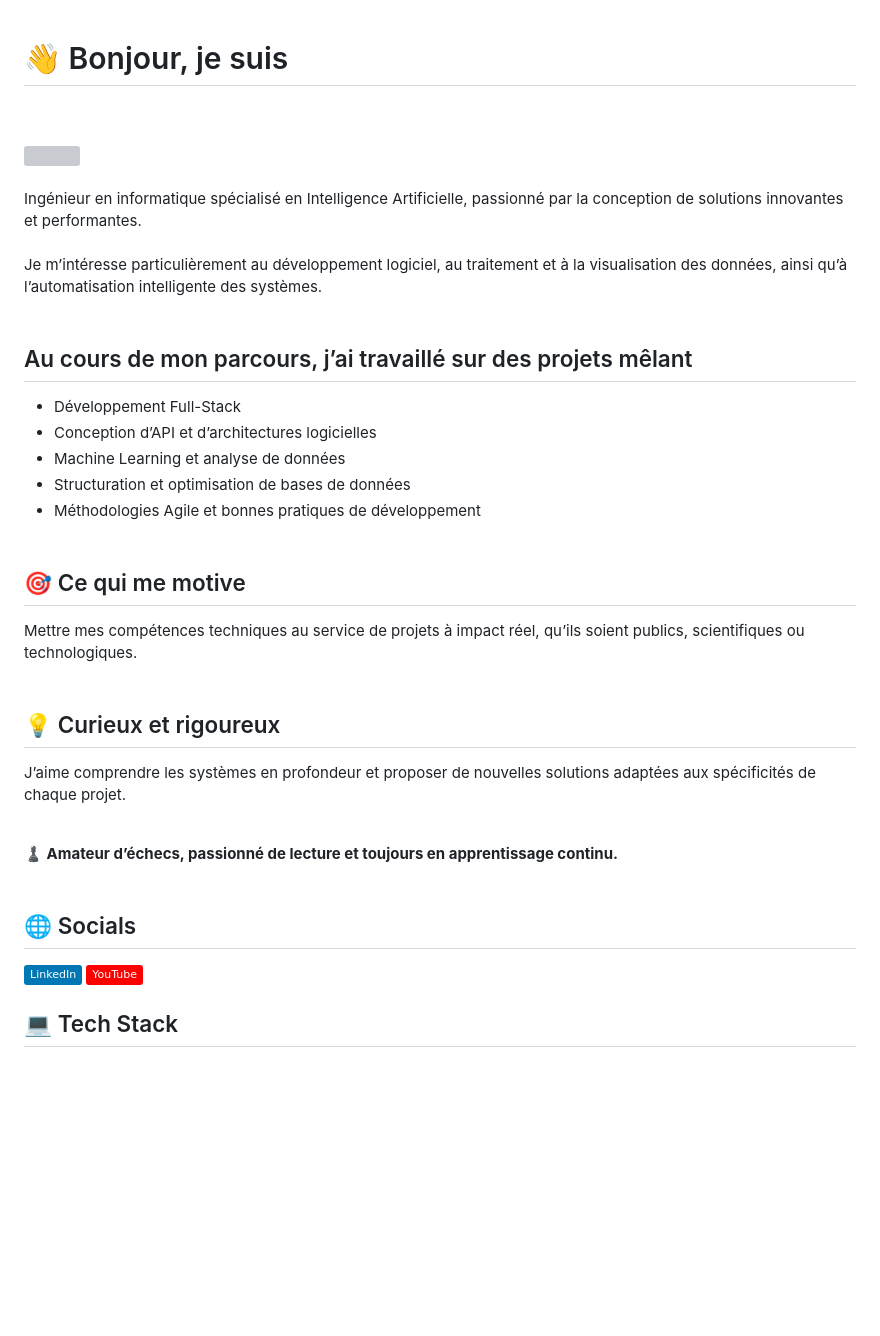
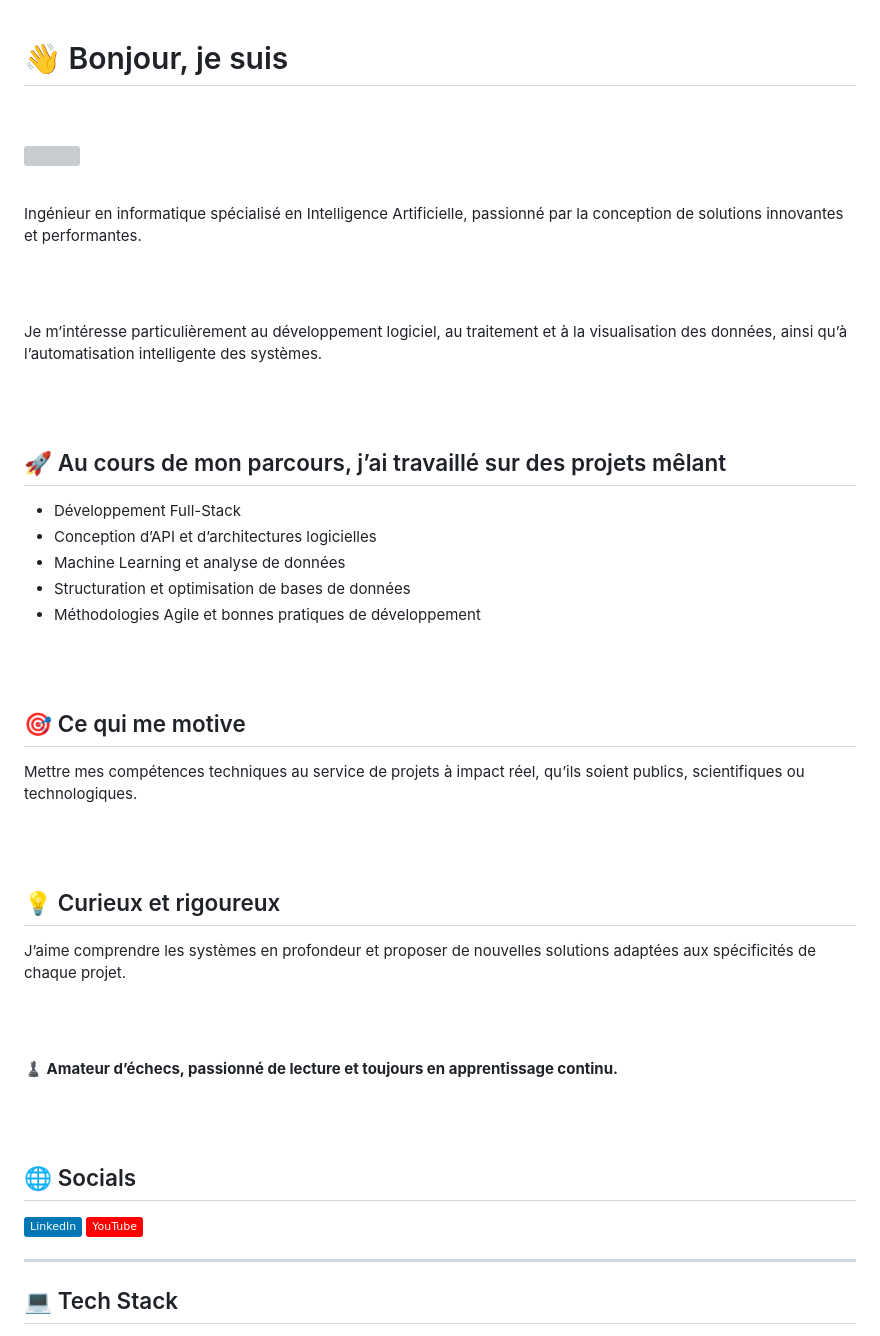
Before and after one commit to AlexAlkhatib/AlexAlkhatib, a Markdown page: README.md, the part around one of its changes. GitHub-like rendering; badges without logos; blank space fills up the shorter version; grey boxes are pictures that could not be loaded.

Commit message:
Update README with additional sections and content

```diff
--- a/README.md
+++ b/README.md
@@ -1,31 +1,47 @@
 # 👋 Bonjour, je suis
+
 <br><br>
 <img src="alex_alkhatib_animation.svg"/>
 <br><br>
+
 Ingénieur en informatique spécialisé en Intelligence Artificielle, passionné par la conception de solutions innovantes et performantes.
+
 <br><br>
-Je m’intéresse particulièrement au développement logiciel, au traitement et à la visualisation des données, ainsi qu’à l’automatisation intelligente des systèmes.<br><br>
 
-## Au cours de mon parcours, j’ai travaillé sur des projets mêlant
+Je m’intéresse particulièrement au développement logiciel, au traitement et à la visualisation des données, ainsi qu’à l’automatisation intelligente des systèmes.
+
+<br><br>
+
+## 🚀 Au cours de mon parcours, j’ai travaillé sur des projets mêlant
+
 * Développement Full-Stack
 * Conception d’API et d’architectures logicielles
 * Machine Learning et analyse de données
 * Structuration et optimisation de bases de données
 * Méthodologies Agile et bonnes pratiques de développement
+
 <br><br>
 
 ## 🎯 Ce qui me motive
+
 Mettre mes compétences techniques au service de projets à impact réel, qu’ils soient publics, scientifiques ou technologiques.
+
 <br><br>
 
 ## 💡 Curieux et rigoureux
+
 J’aime comprendre les systèmes en profondeur et proposer de nouvelles solutions adaptées aux spécificités de chaque projet.
+
 <br><br>
 
 **♟ Amateur d’échecs, passionné de lecture et toujours en apprentissage continu.**
+
 <br><br>
 
 ## 🌐 Socials
+
 [![LinkedIn](https://img.shields.io/badge/LinkedIn-%230077B5.svg?logo=linkedin&logoColor=white)](https://www.linkedin.com/in/alex-alkhatib-info) [![YouTube](https://img.shields.io/badge/YouTube-%23FF0000.svg?logo=YouTube&logoColor=white)](https://youtube.com/@alexalkhatib)
 
+---
+
 ## 💻 Tech Stack
```
Also changed, not shown: other parts of README.md (+124 -2 lines).
